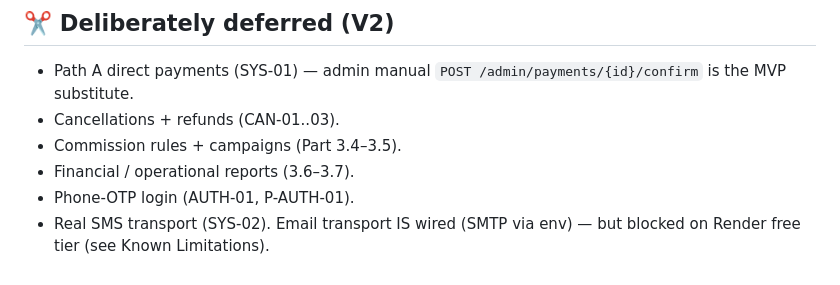
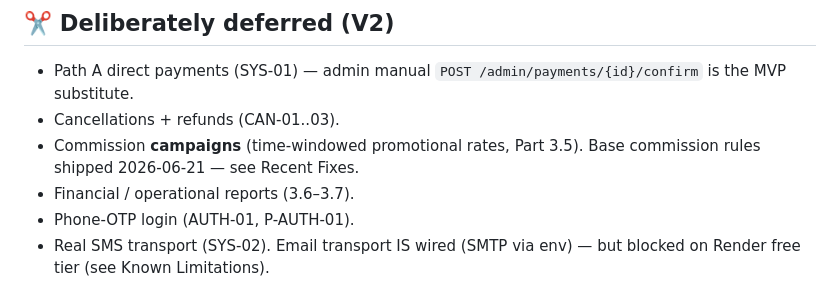
Before and after one commit to muthana97/ticket_booking_platform, a Markdown page: claude.md, the part around one of its changes. GitHub-like rendering.

Commit message:
docs: commission system in claude.md

```diff
--- a/claude.md
+++ b/claude.md
@@ -34,7 +34,7 @@ Auth is currently **email + password for all roles** (deferred realignment to ph
 ## ✂️ Deliberately deferred (V2)
 - Path A direct payments (SYS-01) — admin manual `POST /admin/payments/{id}/confirm` is the MVP substitute.
 - Cancellations + refunds (CAN-01..03).
-- Commission rules + campaigns (Part 3.4–3.5).
+- Commission **campaigns** (time-windowed promotional rates, Part 3.5). Base commission rules shipped 2026-06-21 — see Recent Fixes.
 - Financial / operational reports (3.6–3.7).
 - Phone-OTP login (AUTH-01, P-AUTH-01).
 - Real SMS transport (SYS-02). Email transport IS wired (SMTP via env) — but blocked on Render free tier (see Known Limitations).
```
Also changed, not shown: other parts of claude.md (+1 -0 lines).
